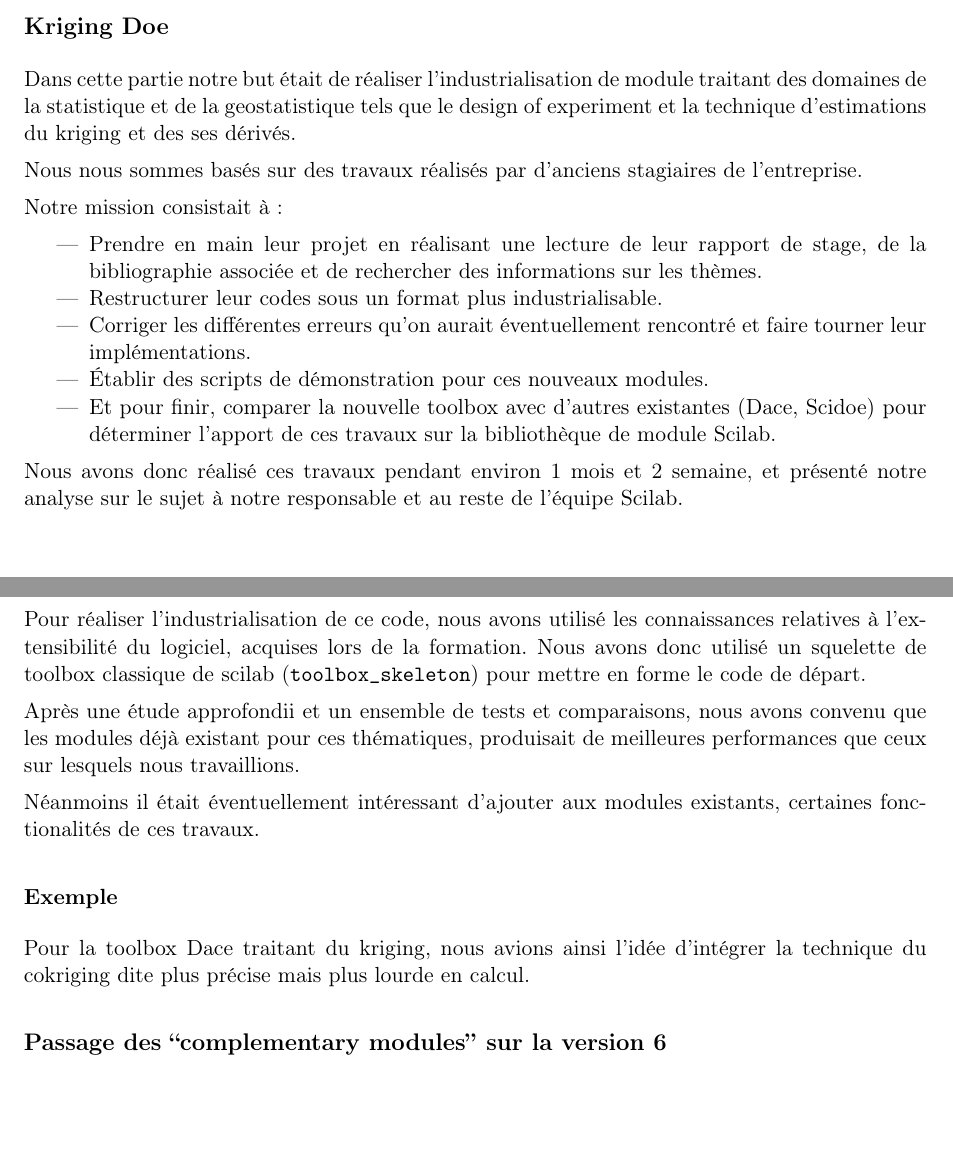
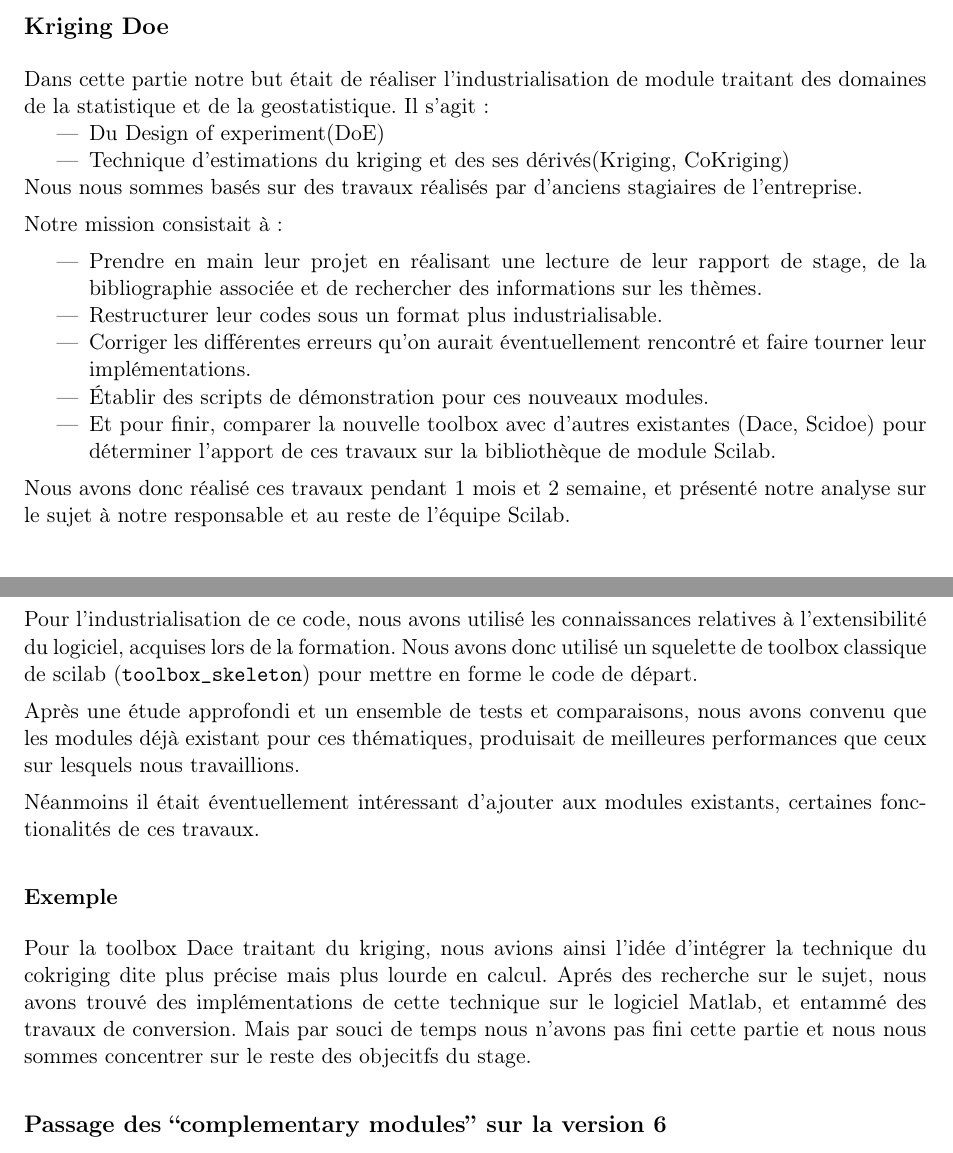
Before and after one commit to trosh/rapstag, a LaTeX document (rapstag.tex, which reads traveaux_krigingdoe.tex): two parts of pages 1 and 2 of 4, joined at a grey line, cut so that both start at the same text, the shorter picture padded with empty space. Compiled offline with pdfLaTeX.

Commit message:
small modificatation in travaux_krigingdoe file

```diff
--- a/traveaux_krigingdoe.tex
+++ b/traveaux_krigingdoe.tex
@@ -2,9 +2,11 @@
 
 Dans cette partie notre but était de réaliser l’industrialisation
 de module traitant des domaines de la statistique et de la
-geostatistique tels que le design of experiment et la technique
-d’estimations du kriging et des ses dérivés.
-
+geostatistique. Il s'agit:
+\begin{itemize}
+\item Du Design of experiment(DoE)
+\item Technique d’estimations du kriging et des ses dérivés(Kriging, CoKriging)
+\end{itemize}
 Nous nous sommes bas\'es sur des travaux réalisés par d’anciens
 stagiaires de l’entreprise.
 
@@ -23,18 +25,18 @@ Notre mission consistait à :
         travaux sur la bibliothèque de module Scilab.
 \end{itemize}
 
-Nous avons donc réalisé ces travaux pendant environ 1 mois et 2 semaine,
+Nous avons donc réalisé ces travaux pendant 1 mois et 2 semaine,
 et présent\'e notre analyse sur le sujet à notre responsable
 et au reste de l’équipe Scilab.
 
-Pour réaliser l’industrialisation de ce code,
+Pour l'industrialisation de ce code,
 nous avons utilisé les connaissances relatives à
 l’extensibilité du logiciel, acquises lors de la formation.
 Nous avons donc utilisé un squelette de toolbox classique
 de scilab ({\tt toolbox\_skeleton}) pour mettre en forme
 le code de départ.
 
-Après une étude approfondii et un ensemble de tests et comparaisons,
+Après une étude approfondi et un ensemble de tests et comparaisons,
 nous avons convenu que les modules déjà existant pour ces thématiques,
 produisait de meilleures performances que ceux sur lesquels nous travaillions.
 
@@ -43,4 +45,8 @@ certaines fonctionalités de ces travaux.
 
 \subsubsection*{Exemple}
 Pour la toolbox Dace traitant du kriging, nous avions ainsi l’idée d'intégrer
-la technique du cokriging dite plus précise mais plus lourde en calcul.
+la technique du cokriging dite plus précise mais plus lourde en calcul. Aprés des
+recherche sur le sujet, nous avons trouvé des implémentations de cette technique
+sur le logiciel Matlab, et entammé des travaux de conversion.
+Mais par souci de temps nous n'avons pas fini cette partie et nous nous sommes concentrer
+sur le reste des objecitfs du stage.
```
